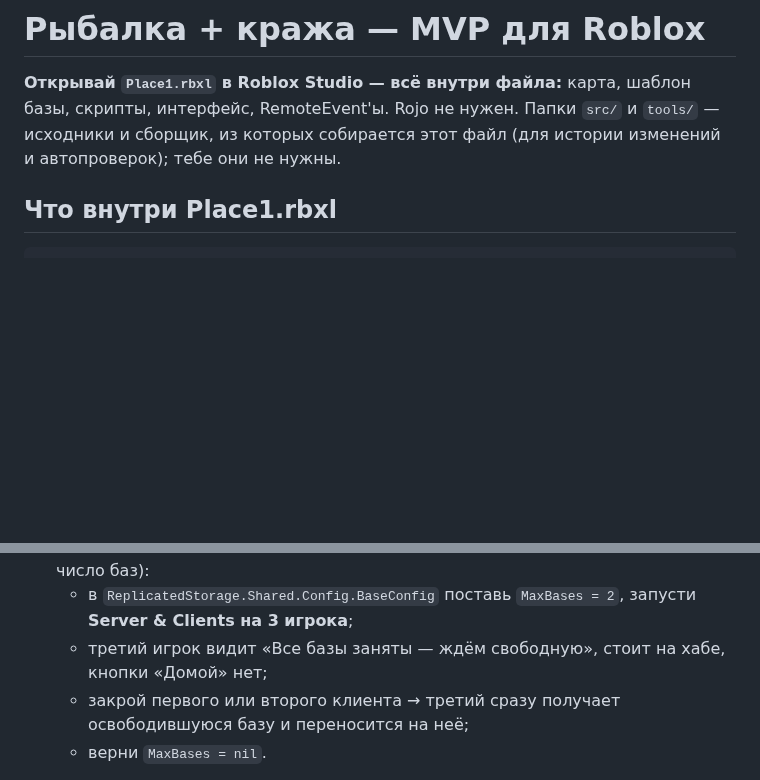
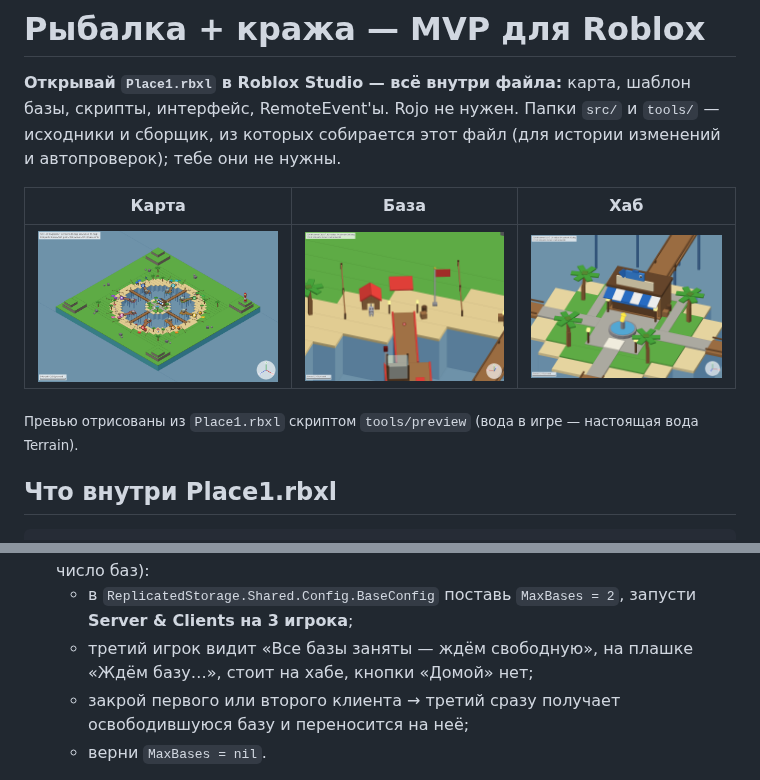
Before and after one commit to sangalnebarrel-hue/sfsffssf, a Markdown page: README.md, 2 parts joined by grey strips. Drawn GitHub-style; pictures changed too: docs/preview_base.png (added), docs/preview_hub.png (added), docs/preview_map.png (added); blank space fills up the shorter version.

Commit message:
Stage 1: fixes from fix-verification pass
- One live respawn/retry thread per player (setRespawnThread); a spawn
  retry only fires if no character was created meanwhile (no double spawn)
- placeWhenReady: characters not yet in Workspace are placed after the
  engine finishes spawning (covers overlapping external loads)
- HUD: bigger Home button (caption fits on 360p phones), per-label min
  text size, wider base badge, shorter waiting text
- Hub side paths end off the voxel grid; fish tail 0.7 thick (no z-fight)
- Build self-check runs before Place1.rbxl is overwritten
- 2 regression tests for the double-spawn races (67 tests)
- README: map previews

Co-Authored-By: Claude Opus 5.5 <noreply@anthropic.com>
Claude-Session: https://claude.ai/code/session_01RDoTGWXVN24cmvF1CFbLMH

```diff
--- a/README.md
+++ b/README.md
@@ -3,6 +3,12 @@
 **Открывай `Place1.rbxl` в Roblox Studio — всё внутри файла:** карта, шаблон базы, скрипты, интерфейс, RemoteEvent'ы.
 Rojo не нужен. Папки `src/` и `tools/` — исходники и сборщик, из которых собирается этот файл
 (для истории изменений и автопроверок); тебе они не нужны.
+
+| Карта | База | Хаб |
+|---|---|---|
+| ![карта](docs/preview_map.png) | ![база](docs/preview_base.png) | ![хаб](docs/preview_hub.png) |
+
+<sub>Превью отрисованы из `Place1.rbxl` скриптом `tools/preview` (вода в игре — настоящая вода Terrain).</sub>
 
 ## Что внутри Place1.rbxl
 
@@ -60,7 +66,7 @@ StarterGui
    - Закрой окно одного клиента → его база снова «Свободно».
 5. Очередь ожидания (Studio запускает максимум 8 клиентов, поэтому уменьшим число баз):
    - в `ReplicatedStorage.Shared.Config.BaseConfig` поставь `MaxBases = 2`, запусти **Server & Clients на 3 игрока**;
-   - третий игрок видит «Все базы заняты — ждём свободную», стоит на хабе, кнопки «Домой» нет;
+   - третий игрок видит «Все базы заняты — ждём свободную», на плашке «Ждём базу…», стоит на хабе, кнопки «Домой» нет;
    - закрой первого или второго клиента → третий сразу получает освободившуюся базу и переносится на неё;
    - верни `MaxBases = nil`.
 
```
Also changed, not shown: 7 other files.
